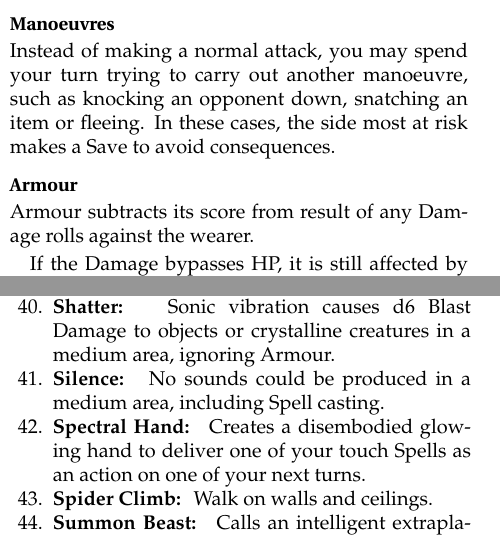
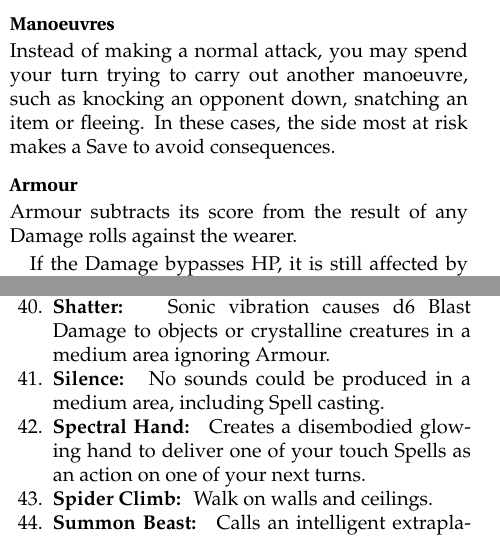
Before and after one commit to Vladar4/itdr, a LaTeX thesis (itdr.tex, which reads part2.tex, part4.tex): two parts of the columns of pages 8 and 13 of 51, joined at a grey line, cut so that both start at the same text. Compiled offline with pdfLaTeX.

Commit message:
various typo fixes

```diff
--- a/part2.tex
+++ b/part2.tex
@@ -74,9 +74,9 @@ Instead of making a normal attack, you may spend your turn trying to carry out a
 \vfill
 \paragraph{Armour}
 \index{Armour}
-Armour subtracts its score from result of any Damage rolls against the wearer.
+Armour subtracts its score from the result of any Damage rolls against the wearer.
 
-If the Damage bypasses HP, it is still affected by target's Armour, unless stated otherwise.
+If the Damage bypasses HP, it is still affected by target's Armour unless stated otherwise.
 
 Total Armour score for a creature cannot exceed 3.
 
--- a/part4.tex
+++ b/part4.tex
@@ -185,7 +185,7 @@ The Referee may provide Mystics with a list of Spells for their Tome or use the
 	\item \spell{Rope Trick} A rope leads to extradimensional space accommodating up to eight creatures.
 	\item \spell{Scorching Ray} Deals d8 Fire Damage.
 	\item \spell{See Invisibility} Reveals invisible creatures or objects in your vicinity.
-	\item \spell{Shatter} Sonic vibration causes d6 Blast Damage to objects or crystalline creatures in a medium area, ignoring Armour.
+	\item \spell{Shatter} Sonic vibration causes d6 Blast Damage to objects or crystalline creatures in a medium area ignoring Armour.
 	\item \spell{Silence} No sounds could be produced in a medium area, including Spell casting.
 	\item \spell{Spectral Hand} Creates a disembodied glowing hand to deliver one of your touch Spells as an action on one of your next turns.
 	\item \spell{Spider Climb} Walk on walls and ceilings.
```
Also changed, not shown: part5.tex (+1 -1 lines).
